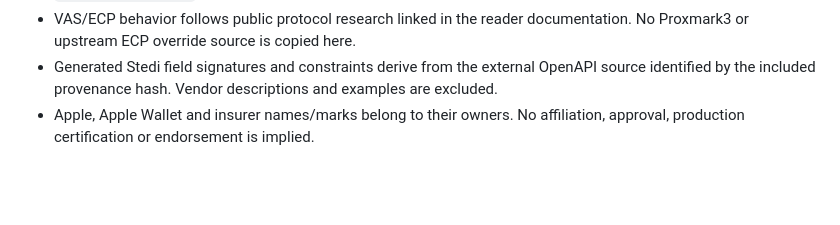
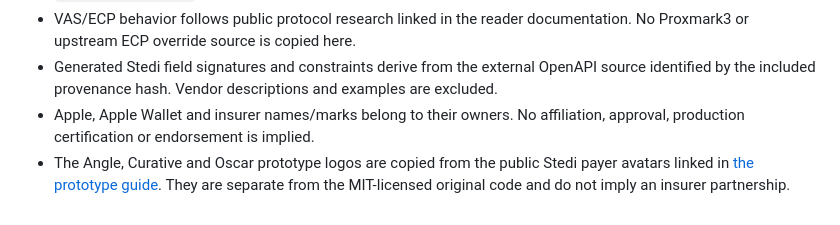
Before and after one commit to useTaiga/open-insurance, a Markdown page: THIRD_PARTY.md, the part around the change. Rendered like a GitHub page; blank space fills up the shorter version.

```diff
--- a/THIRD_PARTY.md
+++ b/THIRD_PARTY.md
@@ -8,3 +8,4 @@ Original project code is MIT licensed. Dependency licenses remain their own; the
 - VAS/ECP behavior follows public protocol research linked in the reader documentation. No Proxmark3 or upstream ECP override source is copied here.
 - Generated Stedi field signatures and constraints derive from the external OpenAPI source identified by the included provenance hash. Vendor descriptions and examples are excluded.
 - Apple, Apple Wallet and insurer names/marks belong to their owners. No affiliation, approval, production certification or endorsement is implied.
+- The Angle, Curative and Oscar prototype logos are copied from the public Stedi payer avatars linked in [the prototype guide](docs/partner-prototypes.md). They are separate from the MIT-licensed original code and do not imply an insurer partnership.
```
Also changed, not shown: README.md (+4 -0 lines), docs/README.md (+1 -0 lines), docs/partner-prototypes.md (added, +47 -0 lines), docs/assets/partner-prototypes.png (added), 12 other files.
